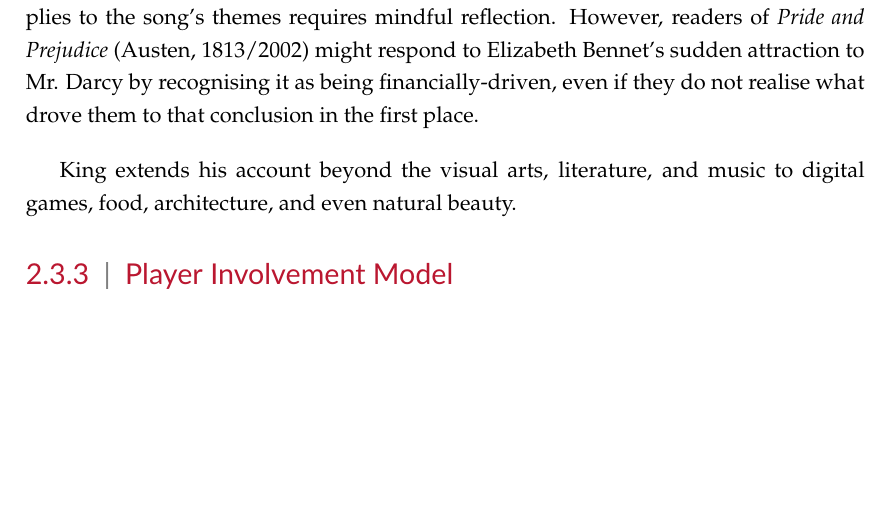
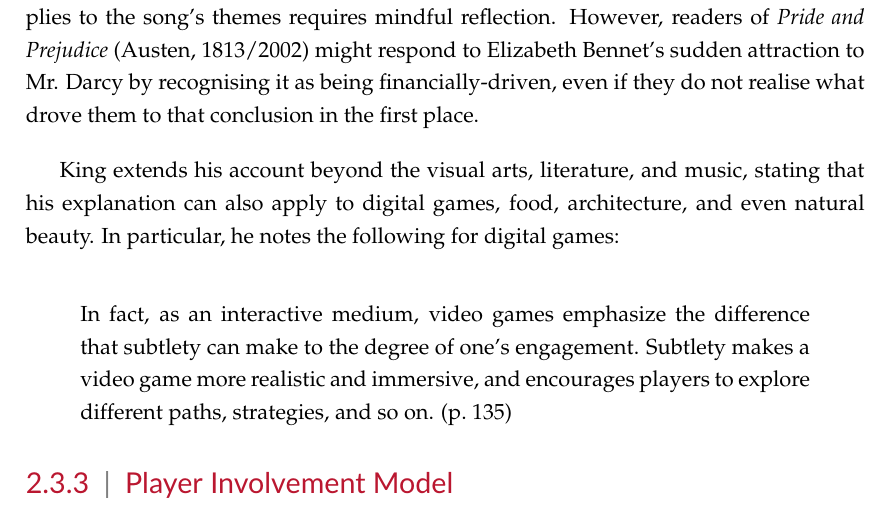
Before and after one commit to Florint10/moralising-not-evangelising, a LaTeX thesis (dissertation_main.tex, which reads chap2/background_and_lit_overview_main.tex): part of page 23 of 37, cut so that both start at the same text, the shorter picture padded with empty space. Compiled offline with pdfLaTeX.

Commit message:
Added quote to explanation of King's theory

```diff
--- a/chap2/background_and_lit_overview_main.tex
+++ b/chap2/background_and_lit_overview_main.tex
@@ -138,9 +138,11 @@ In contrast to account rejected by \textcite{repp_whats_2012}, King does not pro
 
 King affirms that audiences can actively engagement with art even when the works in question are not typically considered as interactive. After all, aesthetic appreciation of art may still require one to focus their attention towards it, attempt to become more receptive to its contents, and form their own reading. That being said, active engagement does not necessarily entail conscious or deliberate engagement. He recognises, for example, that engaging with a reference to \textit{Middlemarch} \parencite{eliot_middlemarch_2008} in the song \textit{How Soon is Now?} \parencite{the_smiths_how_1985}, and understanding how it applies to the song's themes requires mindful reflection. However, readers of \textit{Pride and Prejudice} \parencite{austen_pride_2002} might respond to Elizabeth Bennet's sudden attraction to Mr. Darcy by recognising it as being financially-driven, even if they do not realise what drove them to that conclusion in the first place.
 
-King extends his account beyond the visual arts, literature, and music to digital games, food, architecture, and even natural beauty.
+King extends his account beyond the visual arts, literature, and music, stating that his explanation can also apply to digital games, food, architecture, and even natural beauty. In particular, he notes the following for digital games:
 
-
+\begin{displayquote}
+In fact, as an interactive medium, video games emphasize the difference that subtlety can make to the degree of one’s engagement. Subtlety makes a video game more realistic and immersive, and encourages players to explore different paths, strategies, and so on. (p.~135)
+\end{displayquote}
 
 \subsection{Player Involvement Model} \label{sec:player_involvement_model}
 
```
Also changed, not shown: dissertation_main.pdf.
